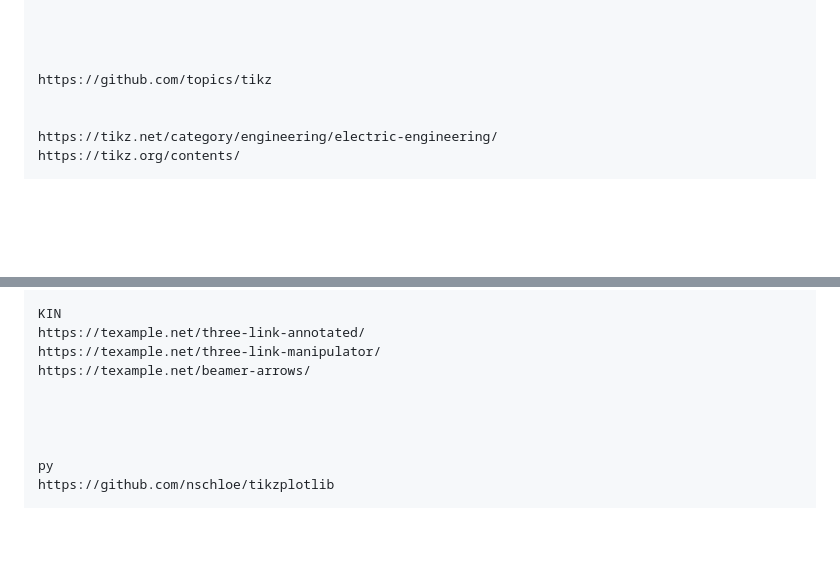
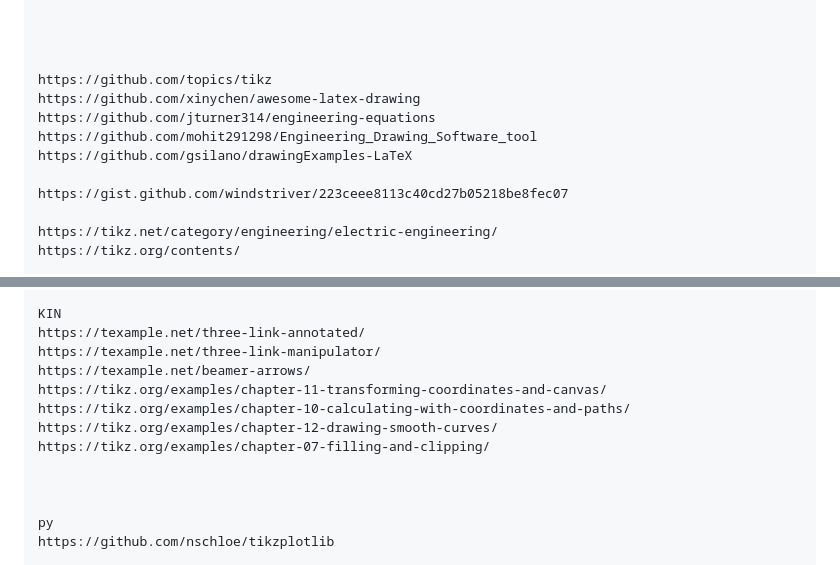
Before and after one commit to Tpj-root/First_Step_Debian, a Markdown page: GST_bill/tex_math_study.md, 2 parts joined by grey strips. Rendered like a GitHub page; blank space fills up the shorter version.

Commit message:
And Here We Go

```diff
--- a/GST_bill/tex_math_study.md
+++ b/GST_bill/tex_math_study.md
@@ -14,7 +14,12 @@ https://tex.stackexchange.com/questions/174806/how-can-i-create-a-template-for-2
 
 
 https://github.com/topics/tikz
+https://github.com/xinychen/awesome-latex-drawing
+https://github.com/jturner314/engineering-equations
+https://github.com/mohit291298/Engineering_Drawing_Software_tool
+https://github.com/gsilano/drawingExamples-LaTeX
 
+https://gist.github.com/windstriver/223ceee8113c40cd27b05218be8fec07
 
 https://tikz.net/category/engineering/electric-engineering/
 https://tikz.org/contents/
@@ -184,7 +189,10 @@ KIN
 https://texample.net/three-link-annotated/
 https://texample.net/three-link-manipulator/
 https://texample.net/beamer-arrows/
-
+https://tikz.org/examples/chapter-11-transforming-coordinates-and-canvas/
+https://tikz.org/examples/chapter-10-calculating-with-coordinates-and-paths/
+https://tikz.org/examples/chapter-12-drawing-smooth-curves/
+https://tikz.org/examples/chapter-07-filling-and-clipping/
 
 
 
```
